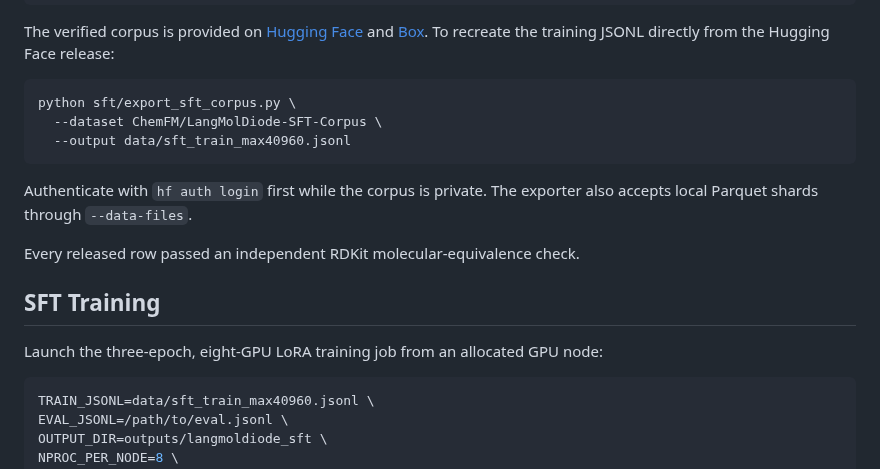
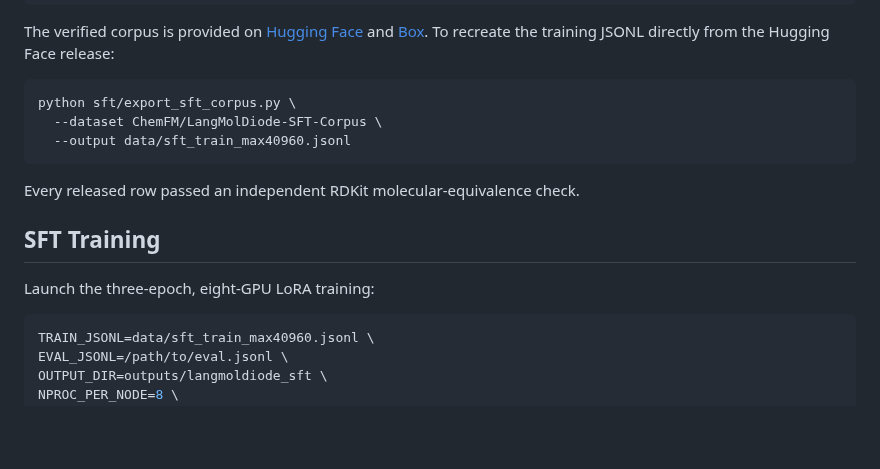
Before and after one commit to feiyang-cai/LangMolDiode, a Markdown page: README.md, the part around one of its changes. GitHub-like rendering; blank space fills up the shorter version.

````diff
--- a/README.md
+++ b/README.md
@@ -127,14 +121,11 @@ python sft/export_sft_corpus.py \
   --output data/sft_train_max40960.jsonl
 ```
 
-Authenticate with `hf auth login` first while the corpus is private. The
-exporter also accepts local Parquet shards through `--data-files`.
-
 Every released row passed an independent RDKit molecular-equivalence check.
 
 ## SFT Training
 
-Launch the three-epoch, eight-GPU LoRA training job from an allocated GPU node:
+Launch the three-epoch, eight-GPU LoRA training:
 
 ```bash
 TRAIN_JSONL=data/sft_train_max40960.jsonl \
````
Also changed, not shown: other parts of README.md (+16 -24 lines), assets/training_trajectory.png.
